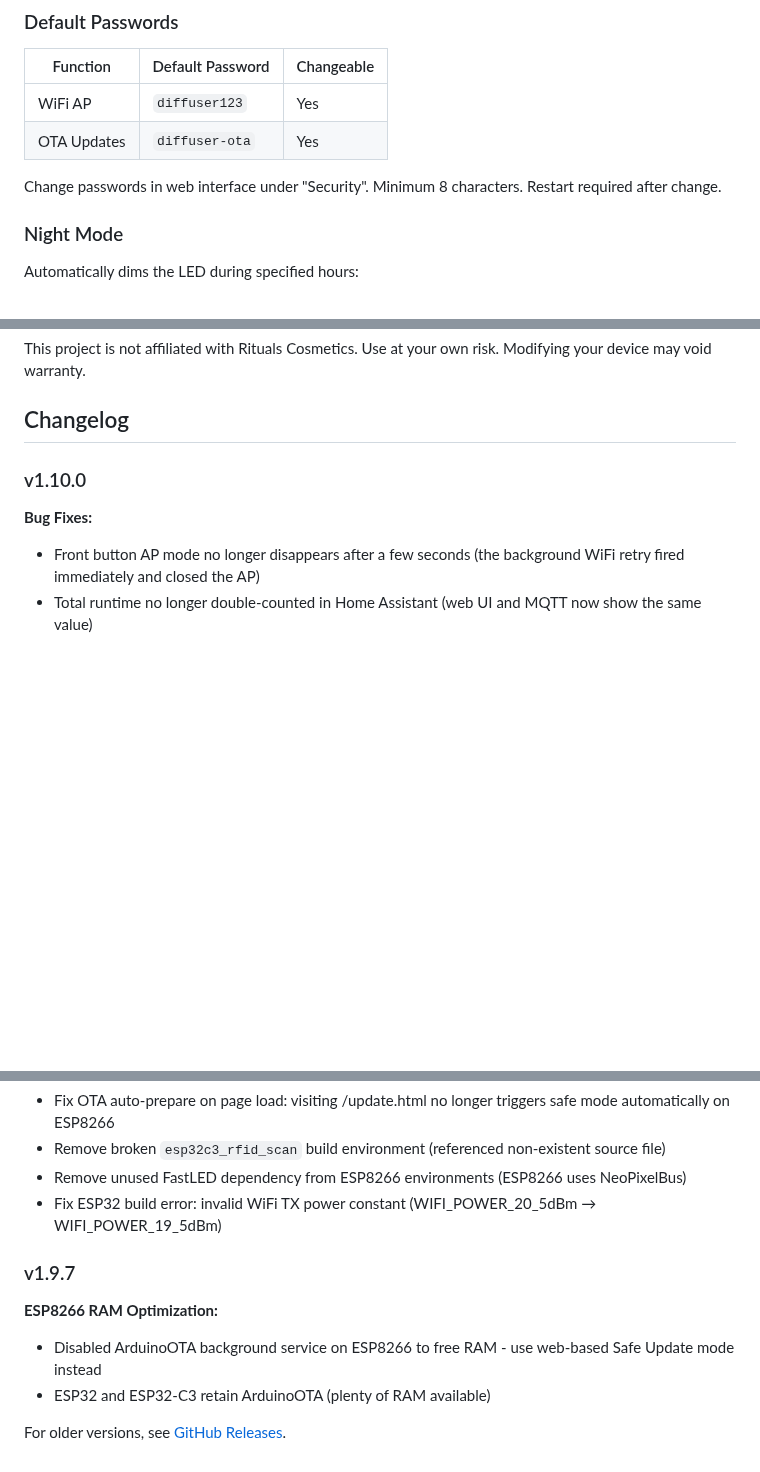
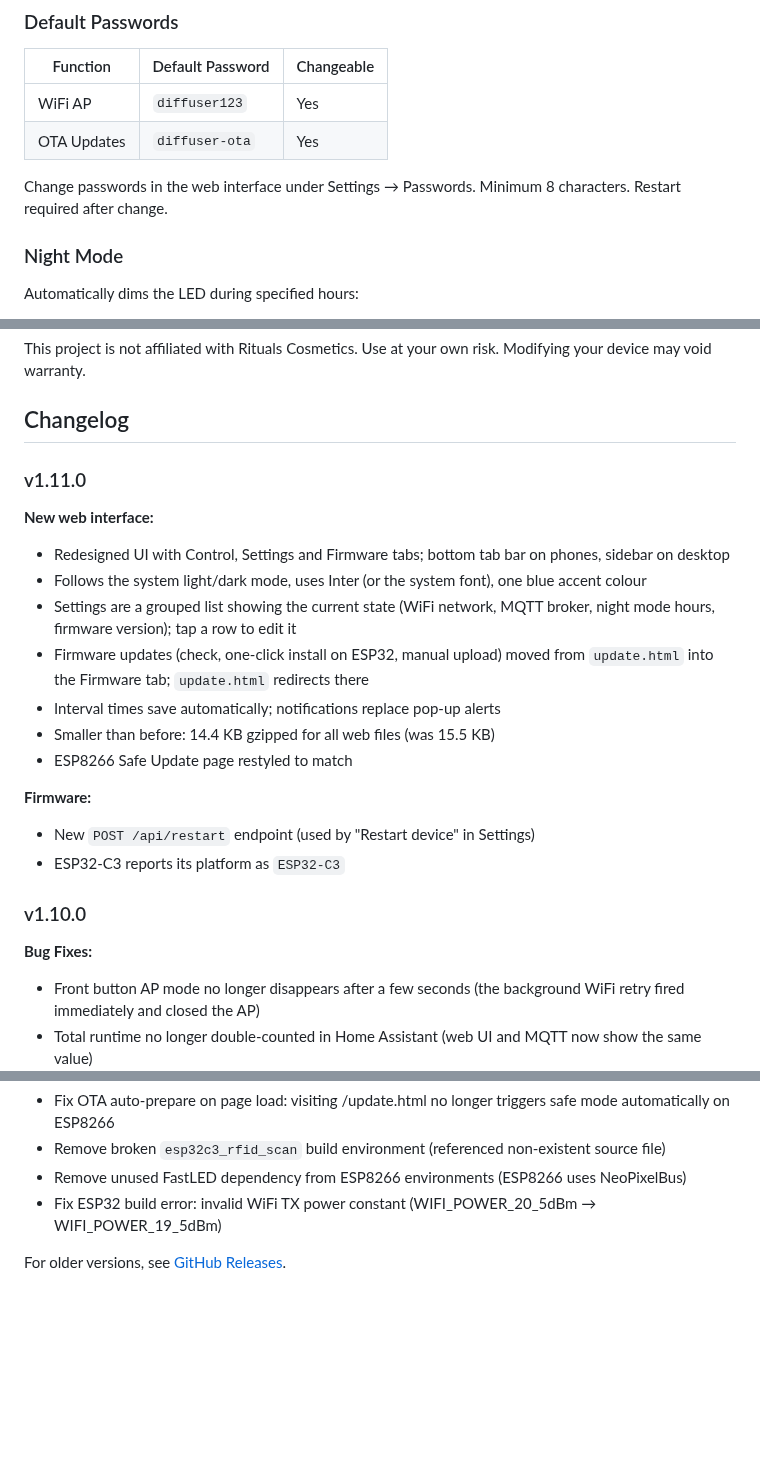
Before and after one commit to martijnrenkema/Rituals-diffuser, a Markdown page: README.md, 3 parts joined by grey strips. Drawn GitHub-style; blank space fills up the shorter version.

```diff
--- a/README.md
+++ b/README.md
@@ -352,7 +354,7 @@ The device automatically appears in Home Assistant when MQTT auto-discovery is e
 | WiFi AP | `diffuser123` | Yes |
 | OTA Updates | `diffuser-ota` | Yes |
 
-Change passwords in web interface under "Security". Minimum 8 characters. Restart required after change.
+Change passwords in the web interface under Settings → Passwords. Minimum 8 characters. Restart required after change.
 
 ### Night Mode
 
@@ -514,6 +516,20 @@ MIT License - feel free to use and modify.
 This project is not affiliated with Rituals Cosmetics. Use at your own risk. Modifying your device may void warranty.
 
 ## Changelog
+
+### v1.11.0
+**New web interface:**
+- Redesigned UI with Control, Settings and Firmware tabs; bottom tab bar on phones, sidebar on desktop
+- Follows the system light/dark mode, uses Inter (or the system font), one blue accent colour
+- Settings are a grouped list showing the current state (WiFi network, MQTT broker, night mode hours, firmware version); tap a row to edit it
+- Firmware updates (check, one-click install on ESP32, manual upload) moved from `update.html` into the Firmware tab; `update.html` redirects there
+- Interval times save automatically; notifications replace pop-up alerts
+- Smaller than before: 14.4 KB gzipped for all web files (was 15.5 KB)
+- ESP8266 Safe Update page restyled to match
+
+**Firmware:**
+- New `POST /api/restart` endpoint (used by "Restart device" in Settings)
+- ESP32-C3 reports its platform as `ESP32-C3`
 
 ### v1.10.0
 **Bug Fixes:**
@@ -574,9 +590,4 @@ This project is not affiliated with Rituals Cosmetics. Use at your own risk. Mod
 - Remove unused FastLED dependency from ESP8266 environments (ESP8266 uses NeoPixelBus)
 - Fix ESP32 build error: invalid WiFi TX power constant (WIFI_POWER_20_5dBm → WIFI_POWER_19_5dBm)
 
-### v1.9.7
-**ESP8266 RAM Optimization:**
-- Disabled ArduinoOTA background service on ESP8266 to free RAM - use web-based Safe Update mode instead
-- ESP32 and ESP32-C3 retain ArduinoOTA (plenty of RAM available)
-
 For older versions, see [GitHub Releases](https://github.com/martijnrenkema/Rituals-diffuser/releases).
```
Also changed, not shown: other parts of README.md (+11 -9 lines), release-v1.11.0/RELEASE_NOTES.md (added, +40 -0 lines), docs/images/firmware-update.png, docs/images/hardware-diagnostics.png, docs/images/night-mode.png, docs/images/system-logs.png, docs/images/web-interface.png, 11 other files.
